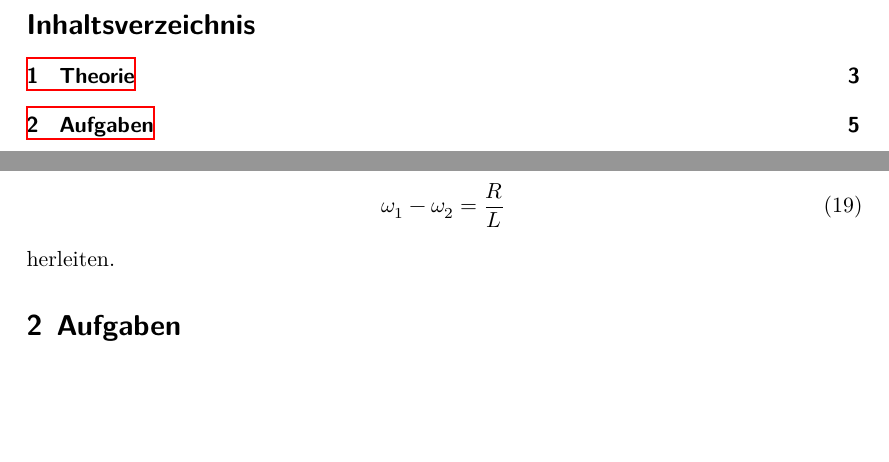
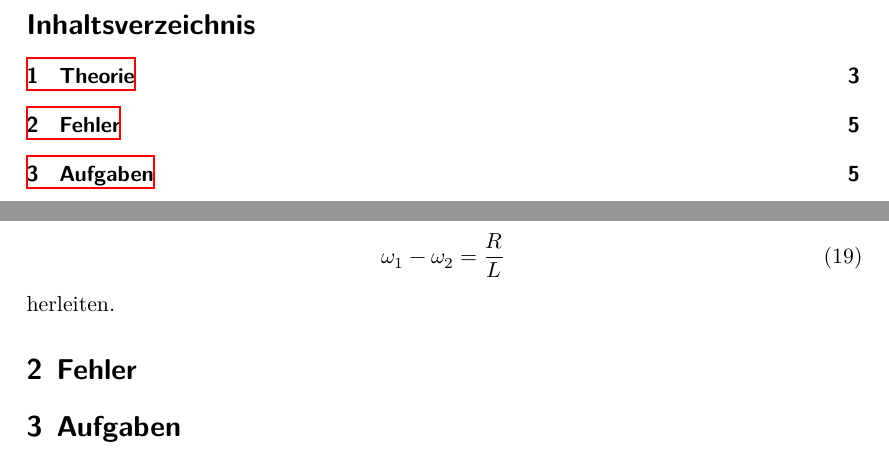
Before and after one commit to paul-stoerbrock/Praktikum, a LaTeX paper (V354/V354.tex): two parts of pages 2 and 5 of 7, joined at a grey line, cut so that both start at the same text, the shorter picture padded with empty space. Compiled offline with XeLaTeX.

Commit message:
added new section

```diff
--- a/V354/V354.tex
+++ b/V354/V354.tex
@@ -136,6 +136,9 @@ Daraus lässt sich die Beziehung \cite{V354}
 \end{align}
 herleiten.
 
+% Fehlerformeln %%%%%%%%%%%%%%%%%%%%%%%%%%%%%%%%%%%%%%%%%%%%%%%%%%%%%%%%%%%%%%%%%%%%%%%%%%%%%%%%%%%%%%%%%%%%%%%%%%%%%%%%
+\section{Fehler}
+
 % Aufgaben %%%%%%%%%%%%%%%%%%%%%%%%%%%%%%%%%%%%%%%%%%%%%%%%%%%%%%%%%%%%%%%%%%%%%%%%%%%%%%%%%%%%%%%%%%%%%%%%%%%%%%%%%%%%%%%%%%%%%%%%%%%%%%%%%%%%%%%%%%%
 
 \section{Aufgaben}\justifying
```
